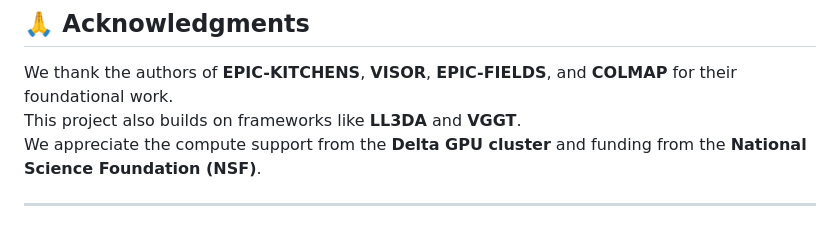
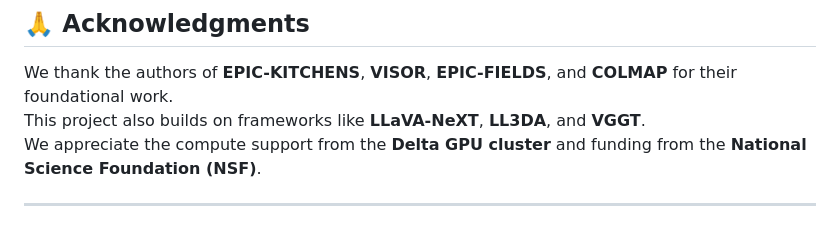
Before and after one commit to zoezheng126/Spatio-Temporal-LLM, a Markdown page: README.md, the part around the change. Rendered like a GitHub page.

```diff
--- a/README.md
+++ b/README.md
@@ -172,7 +172,7 @@ python qwen2vl7binstruct_inference.py
 ## 🙏 Acknowledgments
 
 We thank the authors of **EPIC-KITCHENS**, **VISOR**, **EPIC-FIELDS**, and **COLMAP** for their foundational work.
-This project also builds on frameworks like **LL3DA** and **VGGT**.
+This project also builds on frameworks like **LLaVA-NeXT**, **LL3DA**, and **VGGT**.
 We appreciate the compute support from the **Delta GPU cluster** and funding from the **National Science Foundation (NSF)**.
 
 ---
```
